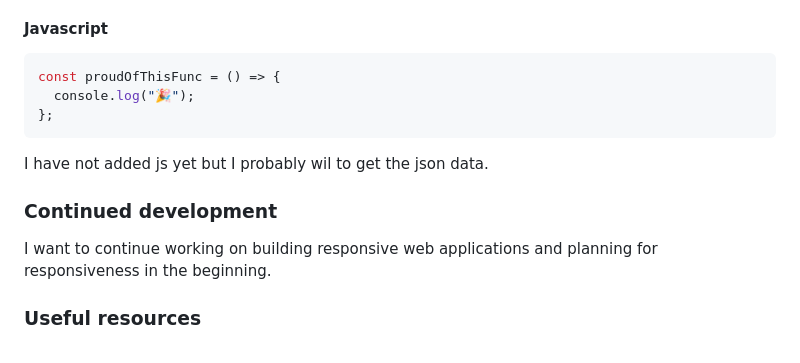
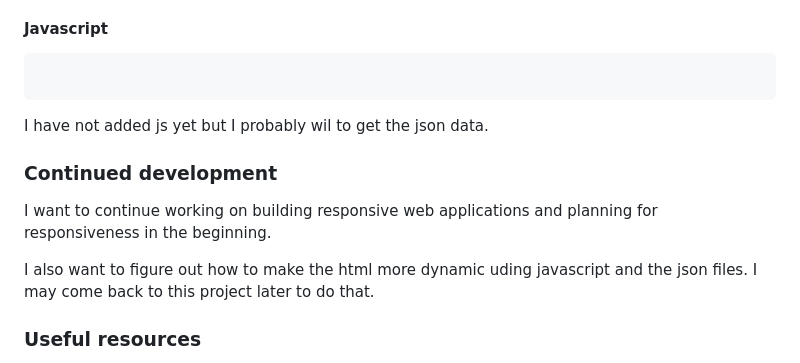
Before and after one commit to nicole-gathany/results_summary_main_component, a Markdown page: README.md, the part around the change. Rendered like a GitHub page.

Commit message:
note about future add ons

````diff
--- a/README.md
+++ b/README.md
@@ -112,15 +112,15 @@ I'm proud of this css because this is the first time I'm using @media from scrat
 
 #### Javascript
 ```js
-const proudOfThisFunc = () => {
-  console.log("🎉");
-};
+
 ```
 I have not added js yet but I probably wil to get the json data.
 
 ### Continued development
 
 I want to continue working on building responsive web applications and planning for responsiveness in the beginning.
+
+I also want to figure out how to make the html more dynamic uding javascript and the json files. I may come back to this project later to do that.
 
 ### Useful resources
 
````
